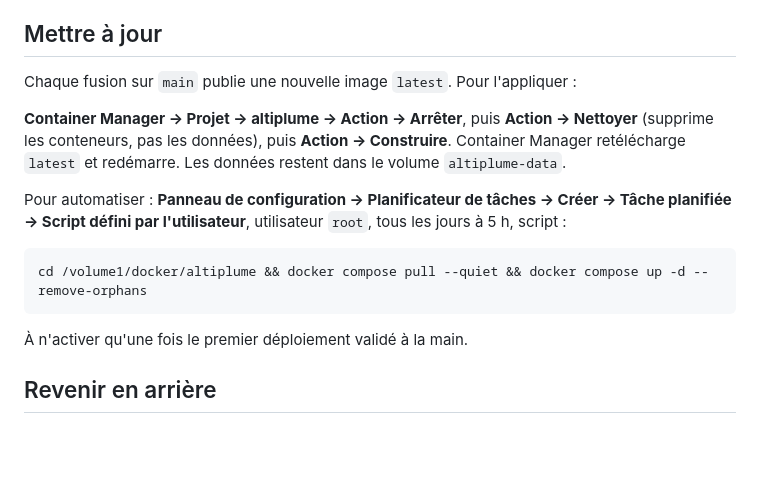
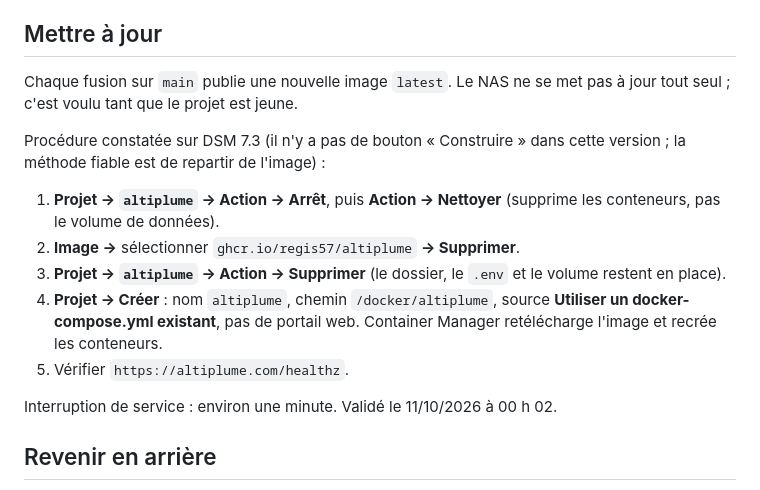
Before and after one commit to regis57/altiplume, a Markdown page: docs/DEPLOIEMENT.md, the part around the change. Drawn GitHub-style; blank space fills up the shorter version.

Commit message:
docs(deploiement): procédure de mise à jour constatée sur DSM 7.3

````diff
--- a/docs/DEPLOIEMENT.md
+++ b/docs/DEPLOIEMENT.md
@@ -70,22 +70,23 @@ affiche *Server listening*.
 
 ## Mettre à jour
 
-Chaque fusion sur `main` publie une nouvelle image `latest`. Pour l'appliquer :
+Chaque fusion sur `main` publie une nouvelle image `latest`. Le NAS ne se met pas à
+jour tout seul ; c'est voulu tant que le projet est jeune.
 
-**Container Manager → Projet → altiplume → Action → Arrêter**, puis **Action →
-Nettoyer** (supprime les conteneurs, pas les données), puis **Action → Construire**.
-Container Manager retélécharge `latest` et redémarre. Les données restent dans le
-volume `altiplume-data`.
+Procédure constatée sur DSM 7.3 (il n'y a pas de bouton « Construire » dans cette
+version ; la méthode fiable est de repartir de l'image) :
 
-Pour automatiser : **Panneau de configuration → Planificateur de tâches → Créer →
-Tâche planifiée → Script défini par l'utilisateur**, utilisateur `root`, tous les
-jours à 5 h, script :
+1. **Projet → `altiplume` → Action → Arrêt**, puis **Action → Nettoyer** (supprime les
+   conteneurs, pas le volume de données).
+2. **Image →** sélectionner `ghcr.io/regis57/altiplume` **→ Supprimer**.
+3. **Projet → `altiplume` → Action → Supprimer** (le dossier, le `.env` et le volume
+   restent en place).
+4. **Projet → Créer** : nom `altiplume`, chemin `/docker/altiplume`, source **Utiliser un
+   docker-compose.yml existant**, pas de portail web. Container Manager retélécharge
+   l'image et recrée les conteneurs.
+5. Vérifier `https://altiplume.com/healthz`.
 
-```
-cd /volume1/docker/altiplume && docker compose pull --quiet && docker compose up -d --remove-orphans
-```
-
-À n'activer qu'une fois le premier déploiement validé à la main.
+Interruption de service : environ une minute. Validé le 11/10/2026 à 00 h 02.
 
 ## Revenir en arrière
 
````
